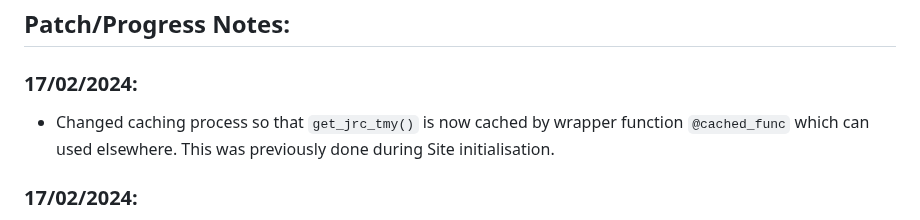
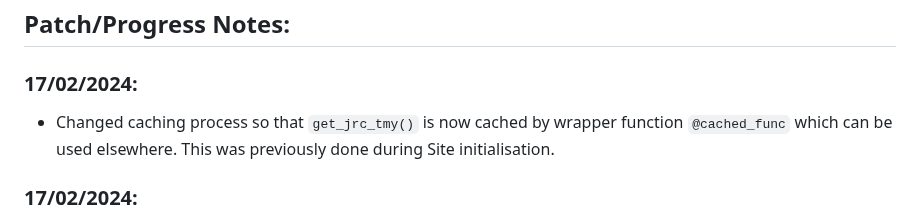
Before and after one commit to Daniel-Parke/WiseWattage, a Markdown page: Poject_Timeline_Notes.md, the part around the change. GitHub-like rendering.

Commit message:
Fixed typo

```diff
--- a/Poject_Timeline_Notes.md
+++ b/Poject_Timeline_Notes.md
@@ -9,7 +9,7 @@
 ## Patch/Progress Notes:
 
 ### **17/02/2024:**
-- Changed caching process so that `get_jrc_tmy()` is now cached by wrapper function `@cached_func` which can used elsewhere. This was previously done during Site initialisation.
+- Changed caching process so that `get_jrc_tmy()` is now cached by wrapper function `@cached_func` which can be used elsewhere. This was previously done during Site initialisation.
 
 ### **17/02/2024:**
 - Implemented further vectorization of code, reducing pandas DataFrames to numpy arrays before completing model.
```
